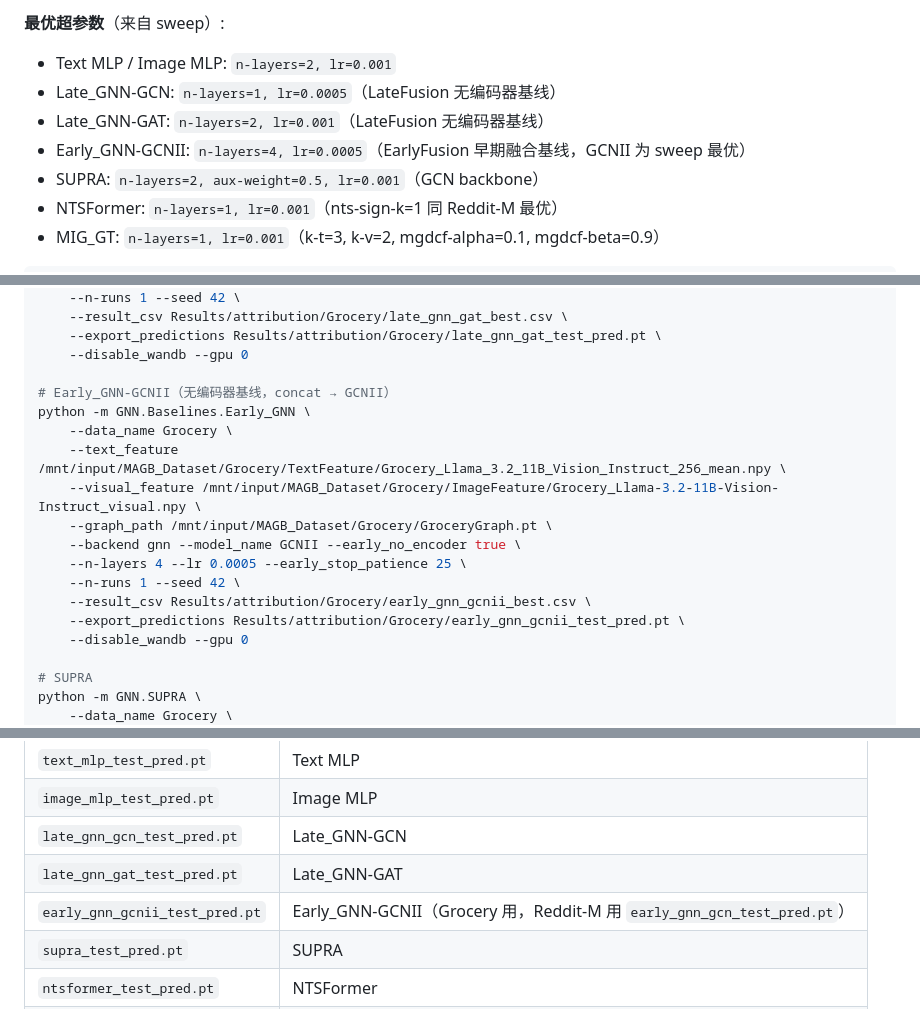
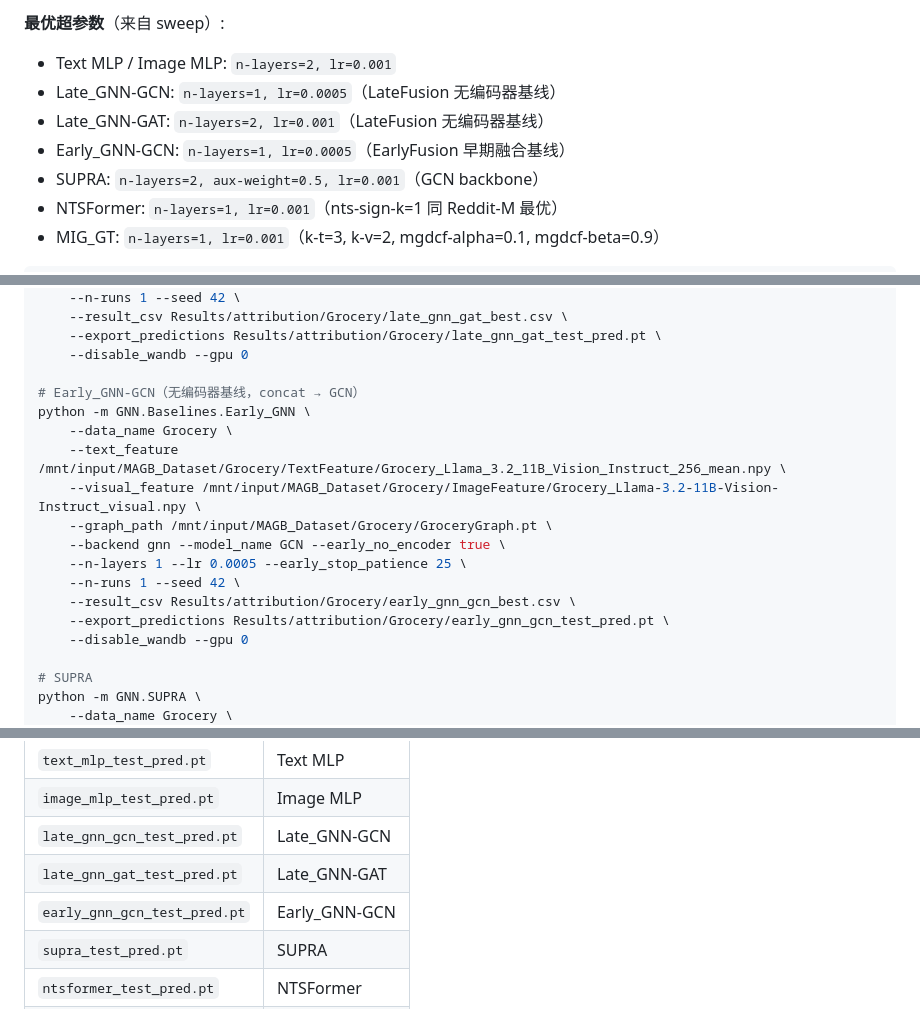
Before and after one commit to sktsherlock/SUPRA, a Markdown page: docs/semantic_attribution_workflow.md, 3 parts joined by grey strips. GitHub-like rendering.

Commit message:
docs: remove GCNII from Grocery commands per paper scope decision

```diff
--- a/docs/semantic_attribution_workflow.md
+++ b/docs/semantic_attribution_workflow.md
@@ -171,7 +171,7 @@ python -m GNN.Baselines.MIG_GT \
 - Text MLP / Image MLP: `n-layers=2, lr=0.001`
 - Late_GNN-GCN: `n-layers=1, lr=0.0005`（LateFusion 无编码器基线）
 - Late_GNN-GAT: `n-layers=2, lr=0.001`（LateFusion 无编码器基线）
-- Early_GNN-GCNII: `n-layers=4, lr=0.0005`（EarlyFusion 早期融合基线，GCNII 为 sweep 最优）
+- Early_GNN-GCN: `n-layers=1, lr=0.0005`（EarlyFusion 早期融合基线）
 - SUPRA: `n-layers=2, aux-weight=0.5, lr=0.001`（GCN backbone）
 - NTSFormer: `n-layers=1, lr=0.001`（nts-sign-k=1 同 Reddit-M 最优）
 - MIG_GT: `n-layers=1, lr=0.001`（k-t=3, k-v=2, mgdcf-alpha=0.1, mgdcf-beta=0.9）
@@ -231,17 +231,17 @@ python -m GNN.Baselines.Late_GNN \
     --export_predictions Results/attribution/Grocery/late_gnn_gat_test_pred.pt \
     --disable_wandb --gpu 0
 
-# Early_GNN-GCNII（无编码器基线，concat → GCNII）
+# Early_GNN-GCN（无编码器基线，concat → GCN）
 python -m GNN.Baselines.Early_GNN \
     --data_name Grocery \
     --text_feature /mnt/input/MAGB_Dataset/Grocery/TextFeature/Grocery_Llama_3.2_11B_Vision_Instruct_256_mean.npy \
     --visual_feature /mnt/input/MAGB_Dataset/Grocery/ImageFeature/Grocery_Llama-3.2-11B-Vision-Instruct_visual.npy \
     --graph_path /mnt/input/MAGB_Dataset/Grocery/GroceryGraph.pt \
-    --backend gnn --model_name GCNII --early_no_encoder true \
-    --n-layers 4 --lr 0.0005 --early_stop_patience 25 \
+    --backend gnn --model_name GCN --early_no_encoder true \
+    --n-layers 1 --lr 0.0005 --early_stop_patience 25 \
     --n-runs 1 --seed 42 \
-    --result_csv Results/attribution/Grocery/early_gnn_gcnii_best.csv \
-    --export_predictions Results/attribution/Grocery/early_gnn_gcnii_test_pred.pt \
+    --result_csv Results/attribution/Grocery/early_gnn_gcn_best.csv \
+    --export_predictions Results/attribution/Grocery/early_gnn_gcn_test_pred.pt \
     --disable_wandb --gpu 0
 
 # SUPRA
@@ -340,7 +340,7 @@ python -m GNN.Utils.semantic_attribution \
 | `image_mlp_test_pred.pt` | Image MLP |
 | `late_gnn_gcn_test_pred.pt` | Late_GNN-GCN |
 | `late_gnn_gat_test_pred.pt` | Late_GNN-GAT |
-| `early_gnn_gcnii_test_pred.pt` | Early_GNN-GCNII（Grocery 用，Reddit-M 用 `early_gnn_gcn_test_pred.pt`） |
+| `early_gnn_gcn_test_pred.pt` | Early_GNN-GCN |
 | `supra_test_pred.pt` | SUPRA |
 | `ntsformer_test_pred.pt` | NTSFormer |
 | `mig_gt_test_pred.pt` | MIG_GT |
```
